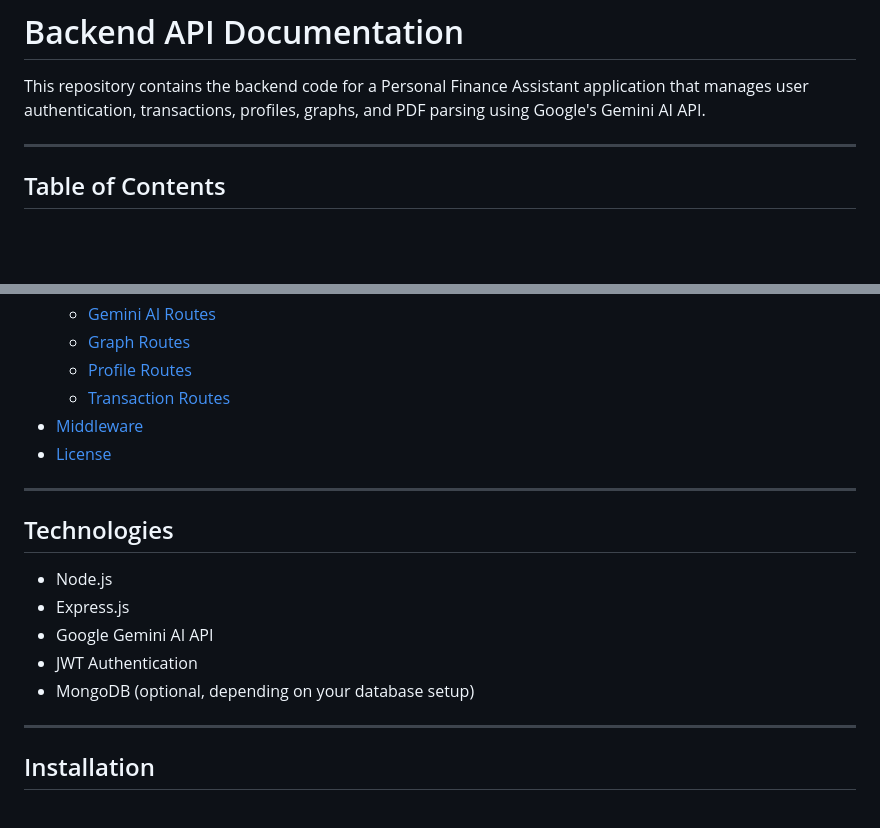
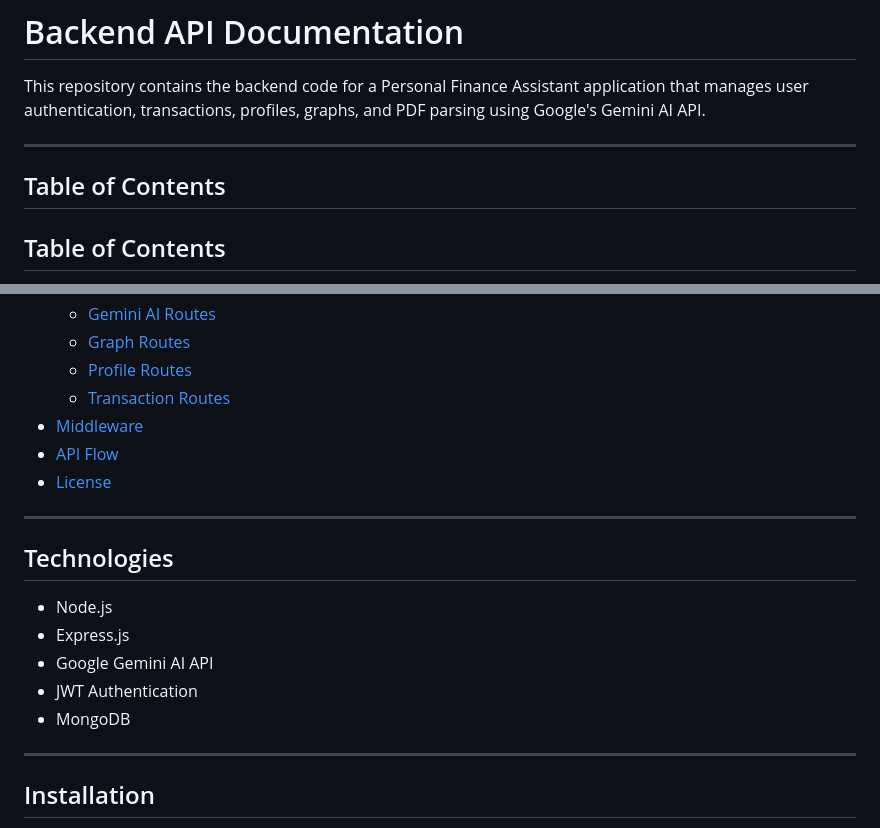
Before and after one commit to Shivam2004-coder/PersonalFinanceAssistantBackend, a Markdown page: Readme.md, 2 parts joined by grey strips. GitHub-like rendering; blank space fills up the shorter version.

Commit message:
did the readme

```diff
--- a/Readme.md
+++ b/Readme.md
@@ -3,6 +3,8 @@
 This repository contains the backend code for a Personal Finance Assistant application that manages user authentication, transactions, profiles, graphs, and PDF parsing using Google's Gemini AI API.
 
 ---
+
+## Table of Contents
 
 ## Table of Contents
 
@@ -16,7 +18,9 @@ This repository contains the backend code for a Personal Finance Assistant appli
   - [Profile Routes](#profile-routes)
   - [Transaction Routes](#transaction-routes)
 - [Middleware](#middleware)
+- [API Flow](#api-flow)
 - [License](#license)
+
 
 ---
 
@@ -26,7 +30,7 @@ This repository contains the backend code for a Personal Finance Assistant appli
 - Express.js
 - Google Gemini AI API
 - JWT Authentication
-- MongoDB (optional, depending on your database setup)
+- MongoDB
 
 ---
 
```
